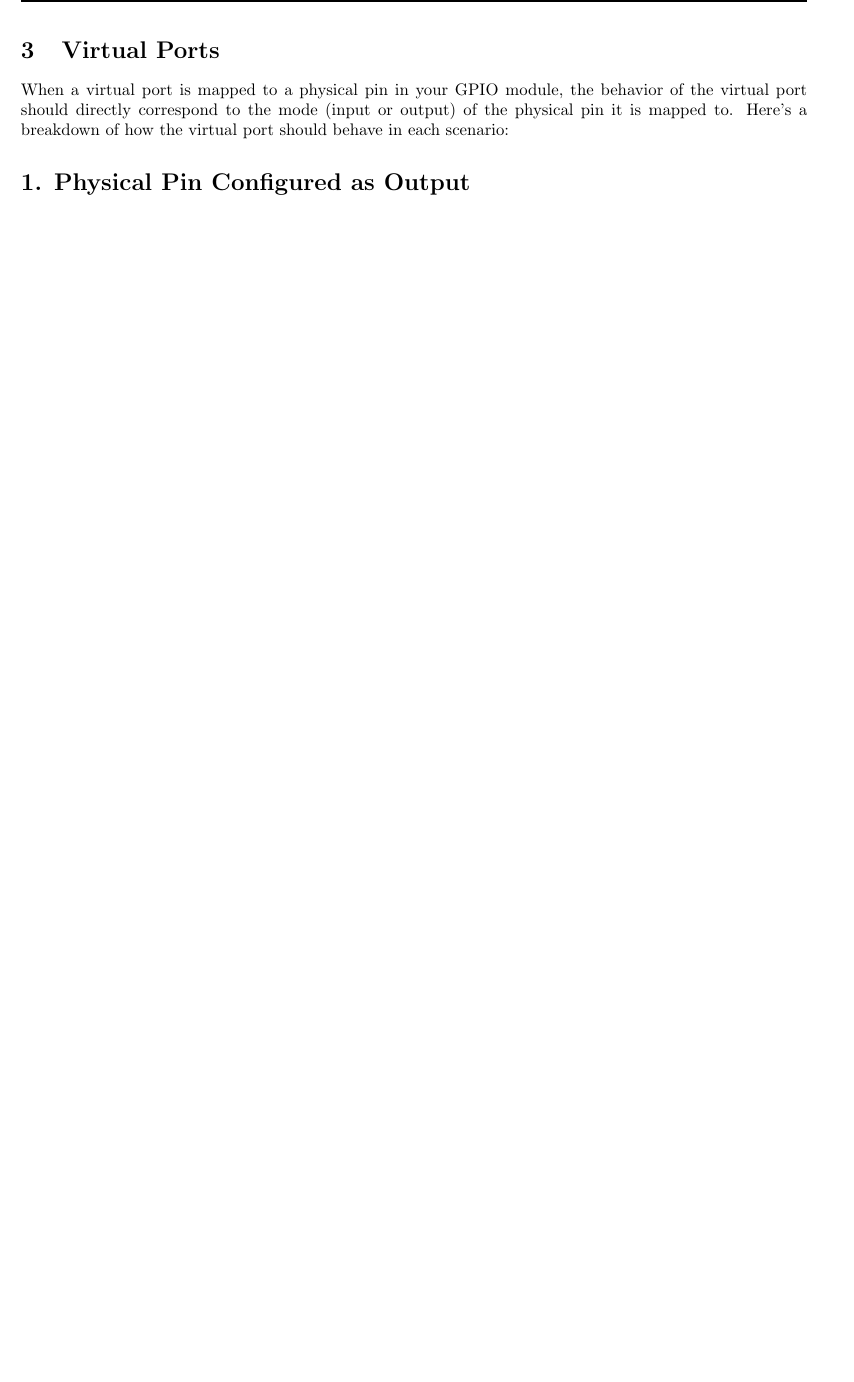
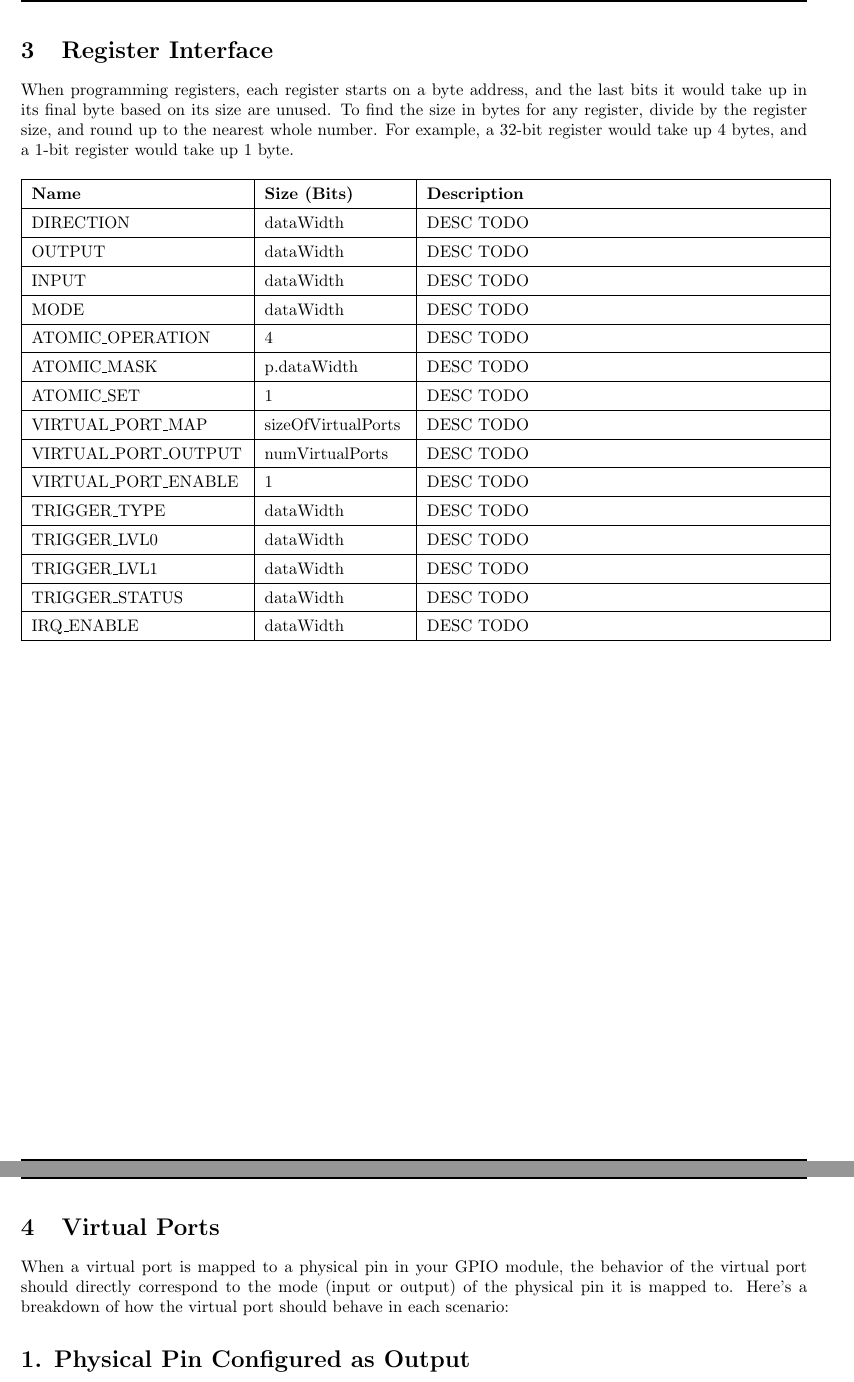
Before and after one commit to The-Chiselers/gpio, a LaTeX document (doc/user-guide/GPIO.tex, which reads doc/user-guide/register_interface.tex): part of page 6 of 10 before the commit and two parts of pages 6 and 7 of 11 after it, the two joined at a grey line, cut at the place of the change, the shorter picture padded with empty space. Compiled offline with pdfLaTeX.

Commit message:
Added start of register interface to pdfw

```diff
--- /dev/null
+++ b/doc/user-guide/register_interface.tex
@@ -0,0 +1,76 @@
+% chktex-file 44
+\section{Register Interface}
+
+When programming registers, each register starts on a byte address, and the last bits it would take up in its final byte based on its size are unused. To find the size in bytes for any register, divide by the register size, and round up to the nearest whole number. For example, a 32-bit register would take up 4 bytes, and a 1-bit register would take up 1 byte.
+
+\begin{longtable}[H]{
+  | p{0.27\textwidth}
+  | p{0.18\textwidth}
+  | p{0.50\textwidth} |
+  }
+  \hline
+  \textbf{Name} &
+  \textbf{Size (Bits)} &
+  \textbf{Description} \\ \hline \hline
+
+  DIRECTION  &
+  dataWidth &
+  DESC TODO \\ \hline
+
+  OUTPUT &
+  dataWidth &
+  DESC TODO \\ \hline
+
+  INPUT &
+  dataWidth &
+  DESC TODO \\ \hline
+
+  MODE &
+  dataWidth &
+  DESC TODO \\ \hline
+
+  ATOMIC\_OPERATION &
+  4 &
+  DESC TODO \\ \hline
+
+  ATOMIC\_MASK &
+  p.dataWidth &
+  DESC TODO \\ \hline
+
+  ATOMIC\_SET &
+  1 &
+  DESC TODO \\ \hline
+
+  VIRTUAL\_PORT\_MAP &
+  sizeOfVirtualPorts &
+  DESC TODO \\ \hline
+
+  VIRTUAL\_PORT\_OUTPUT &
+  numVirtualPorts &
+  DESC TODO \\ \hline
+
+  VIRTUAL\_PORT\_ENABLE &
+  1 &
+  DESC TODO \\ \hline
+
+  TRIGGER\_TYPE &
+  dataWidth &
+  DESC TODO \\ \hline
+
+  TRIGGER\_LVL0 &
+  dataWidth &
+  DESC TODO \\ \hline
+
+  TRIGGER\_LVL1 &
+  dataWidth &
+  DESC TODO \\ \hline
+
+  TRIGGER\_STATUS &
+  dataWidth &
+  DESC TODO \\ \hline
+
+  IRQ\_ENABLE &
+  dataWidth &
+  DESC TODO \\ \hline
+
+\end{longtable}
```
Also changed, not shown: doc/user-guide/GPIO.tex (+1 -0 lines), doc/user-guide/GPIO.pdf, 11 other files.
